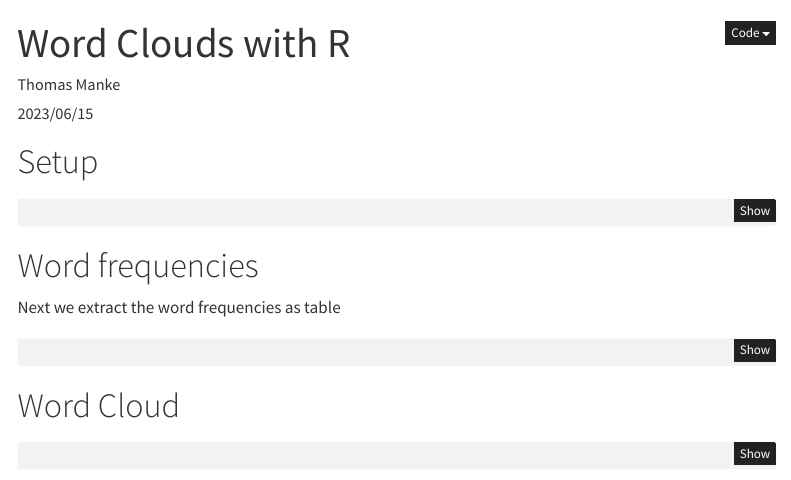
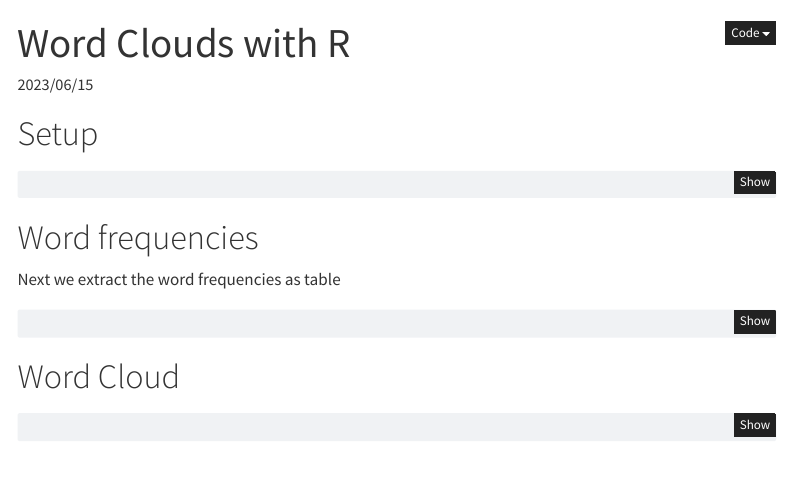
Before and after one commit to thomasmanke/blog, a Quarto document (posts/wordcloud/wordCloud.qmd): the page in a window 1100 px wide, from its top. Rendered offline with R 4.5, knitr and Pandoc in place of Quarto, with nearby package versions; the code chunks are not run, so their results and figures are left out; menus at the side of the page are left out.

Commit message:
posts/wordcloud: cleaned

```diff
--- a/posts/wordcloud/wordCloud.qmd
+++ b/posts/wordcloud/wordCloud.qmd
@@ -1,6 +1,5 @@
 ---
 title: "Word Clouds with R"
-author: "Thomas Manke"
 date: 2023/06/15
 date-modified: last-modified
 categories:
@@ -9,10 +8,6 @@ categories:
   - web scraping
 
 image: wordcloud.png
-format:
-  html: default
-  revealjs:
-     output-file: wordcloud_slides.html
 ---
 
 # Setup
```
